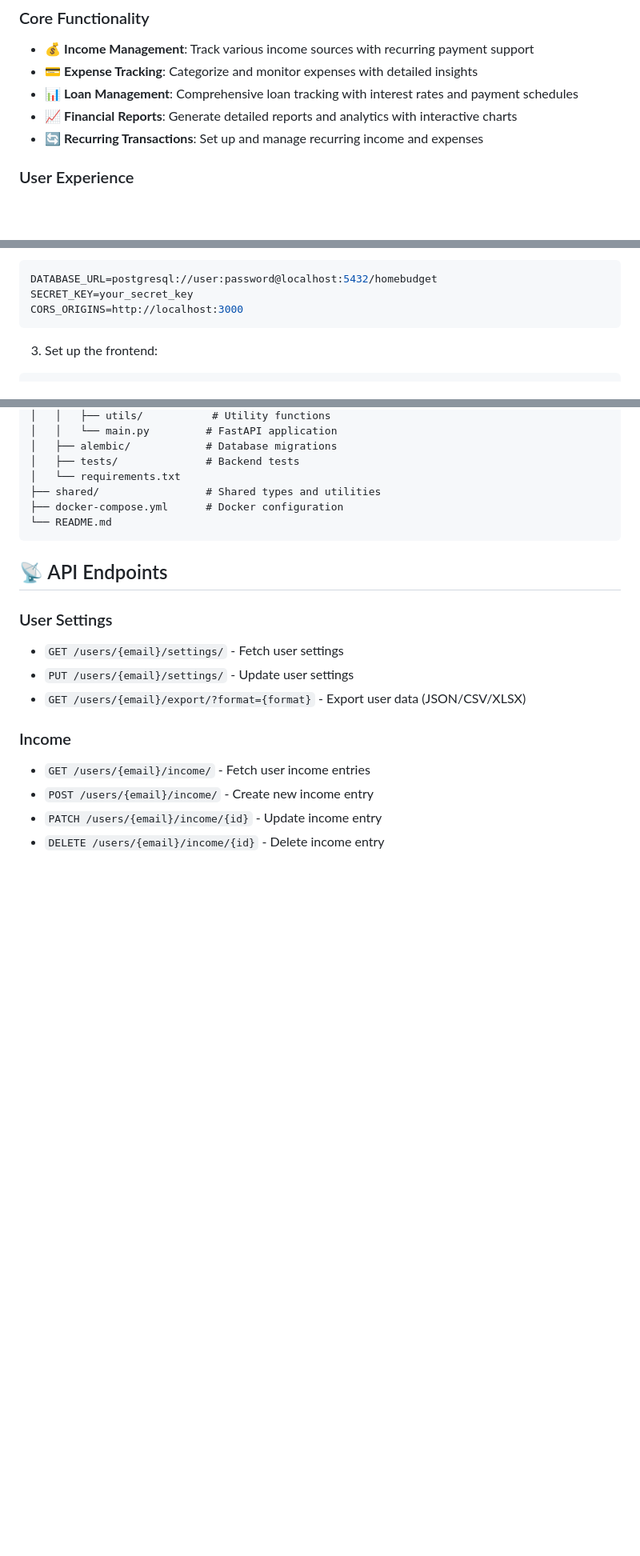
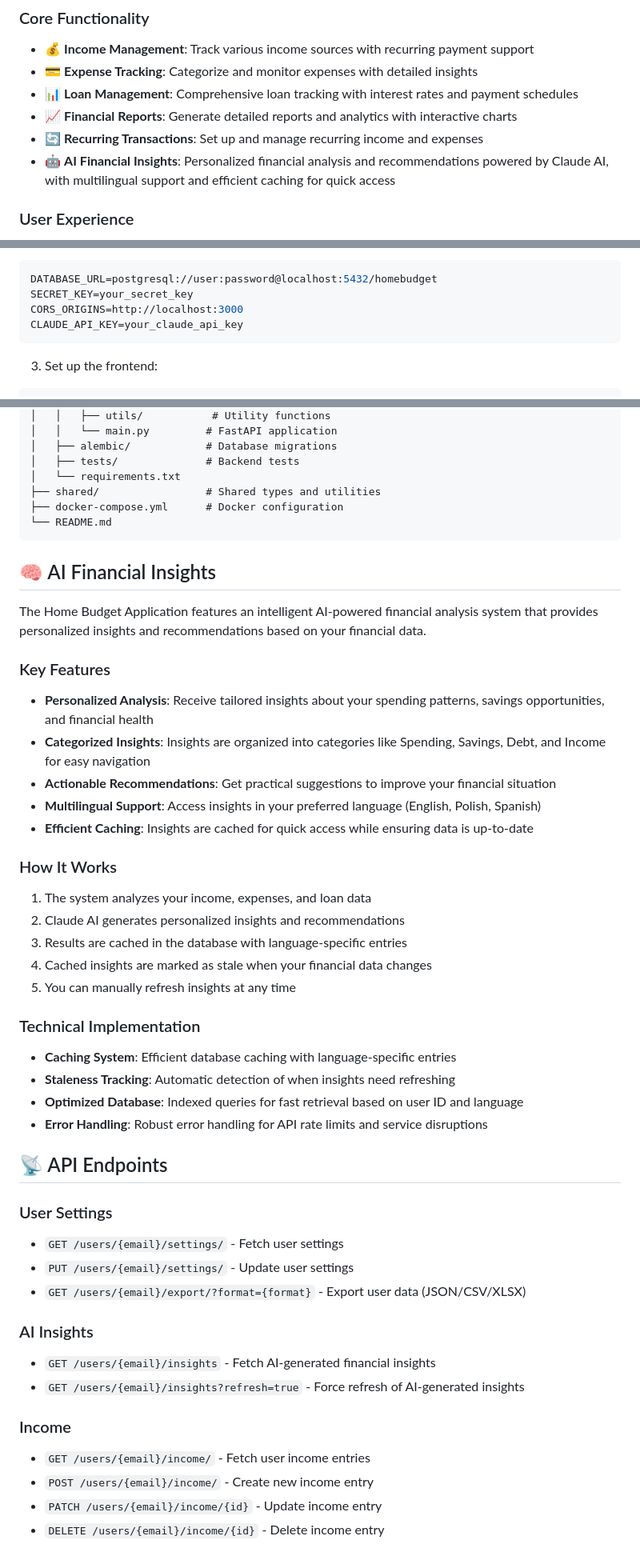
Before and after one commit to elcukro/home-budget, a Markdown page: README.md, 3 parts joined by grey strips. Shown at 80% size. GitHub-like rendering; blank space fills up the shorter version.

Commit message:
Update README.md with AI Insights feature documentation

````diff
--- a/README.md
+++ b/README.md
@@ -10,6 +10,7 @@ A modern, full-stack personal finance management application built with Next.js,
 - 📊 **Loan Management**: Comprehensive loan tracking with interest rates and payment schedules
 - 📈 **Financial Reports**: Generate detailed reports and analytics with interactive charts
 - 🔄 **Recurring Transactions**: Set up and manage recurring income and expenses
+- 🤖 **AI Financial Insights**: Personalized financial analysis and recommendations powered by Claude AI, with multilingual support and efficient caching for quick access
 
 ### User Experience
 - 🌓 **Dark Mode Support**: Comfortable viewing experience with automatic theme switching
@@ -94,6 +102,7 @@ Backend (.env):
 DATABASE_URL=postgresql://user:password@localhost:5432/homebudget
 SECRET_KEY=your_secret_key
 CORS_ORIGINS=http://localhost:3000
+CLAUDE_API_KEY=your_claude_api_key
 ```
 
 3. Set up the frontend:
@@ -159,12 +168,40 @@ home-budget/
 └── README.md
 ```
 
+## 🧠 AI Financial Insights
+
+The Home Budget Application features an intelligent AI-powered financial analysis system that provides personalized insights and recommendations based on your financial data.
+
+### Key Features
+- **Personalized Analysis**: Receive tailored insights about your spending patterns, savings opportunities, and financial health
+- **Categorized Insights**: Insights are organized into categories like Spending, Savings, Debt, and Income for easy navigation
+- **Actionable Recommendations**: Get practical suggestions to improve your financial situation
+- **Multilingual Support**: Access insights in your preferred language (English, Polish, Spanish)
+- **Efficient Caching**: Insights are cached for quick access while ensuring data is up-to-date
+
+### How It Works
+1. The system analyzes your income, expenses, and loan data
+2. Claude AI generates personalized insights and recommendations
+3. Results are cached in the database with language-specific entries
+4. Cached insights are marked as stale when your financial data changes
+5. You can manually refresh insights at any time
+
+### Technical Implementation
+- **Caching System**: Efficient database caching with language-specific entries
+- **Staleness Tracking**: Automatic detection of when insights need refreshing
+- **Optimized Database**: Indexed queries for fast retrieval based on user ID and language
+- **Error Handling**: Robust error handling for API rate limits and service disruptions
+
 ## 📡 API Endpoints
 
 ### User Settings
 - `GET /users/{email}/settings/` - Fetch user settings
 - `PUT /users/{email}/settings/` - Update user settings
 - `GET /users/{email}/export/?format={format}` - Export user data (JSON/CSV/XLSX)
+
+### AI Insights
+- `GET /users/{email}/insights` - Fetch AI-generated financial insights
+- `GET /users/{email}/insights?refresh=true` - Force refresh of AI-generated insights
 
 ### Income
 - `GET /users/{email}/income/` - Fetch user income entries
````
Also changed, not shown: other parts of README.md (+7 -0 lines).
